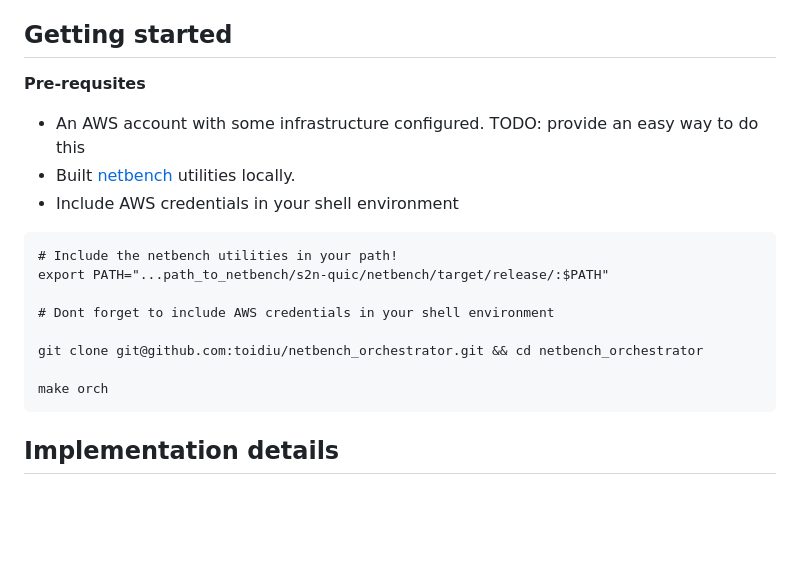
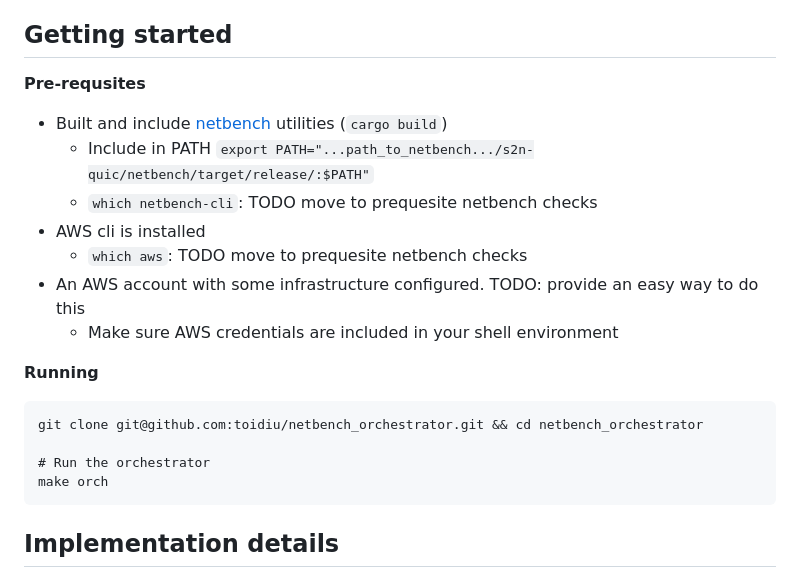
Before and after one commit to toidiu/netbench_orchestrator, a Markdown page: README.md, the part around the change. GitHub-like rendering; blank space fills up the shorter version.

Commit message:
update getting started

````diff
--- a/README.md
+++ b/README.md
@@ -10,19 +10,22 @@ so that the results better match production systems. The goal of this project is
 Netbench runs in the cloud.
 
 ## Getting started
+
 **Pre-requsites**
+- Built and include [netbench](https://github.com/aws/s2n-quic/netbench) utilities (`cargo build`)
+  - Include in PATH `export PATH="...path_to_netbench.../s2n-quic/netbench/target/release/:$PATH"`
+  - `which netbench-cli`: TODO move to prequesite netbench checks
+- AWS cli is installed
+  - `which aws`: TODO move to prequesite netbench checks
 - An AWS account with some infrastructure configured. TODO: provide an easy way to do this
-- Built [netbench](https://github.com/aws/s2n-netbench) utilities locally.
-- Include AWS credentials in your shell environment
+  - Make sure AWS credentials are included in your shell environment
+
+**Running**
 
 ```
-# Include the netbench utilities in your path!
-export PATH="...path_to_netbench/s2n-quic/netbench/target/release/:$PATH"
-
-# Dont forget to include AWS credentials in your shell environment
-
 git clone git@github.com:toidiu/netbench_orchestrator.git && cd netbench_orchestrator
 
+# Run the orchestrator
 make orch
 ```
 
````
